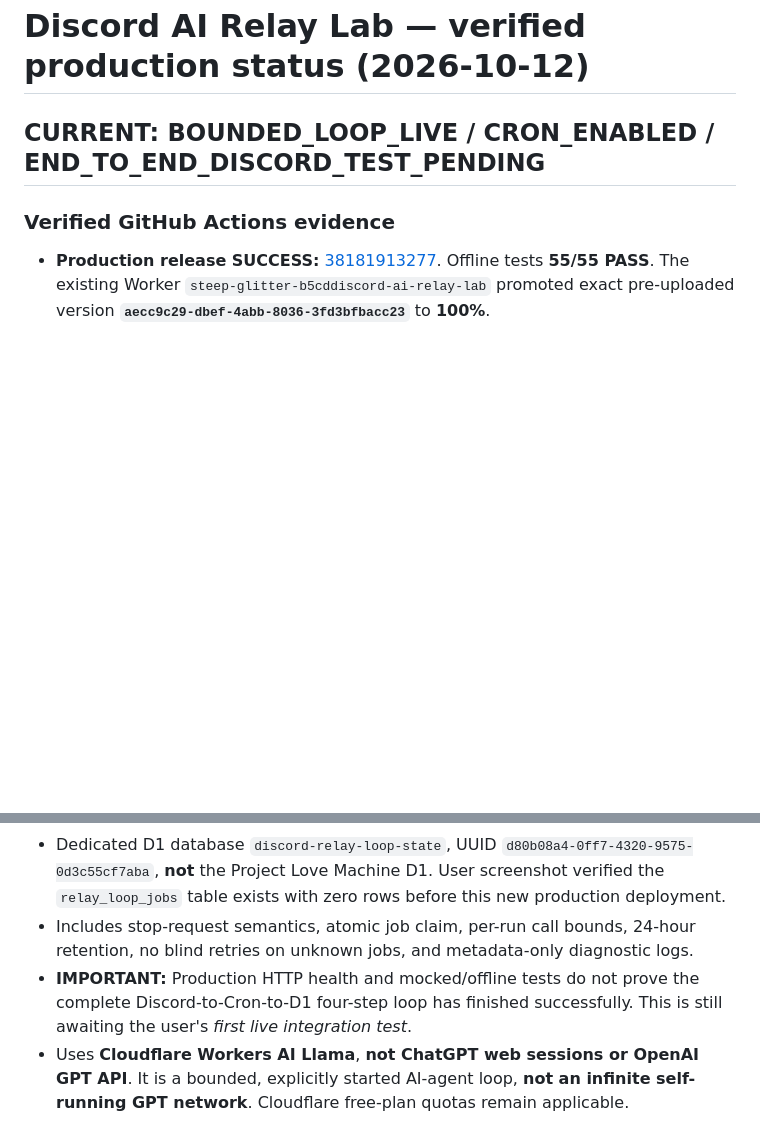
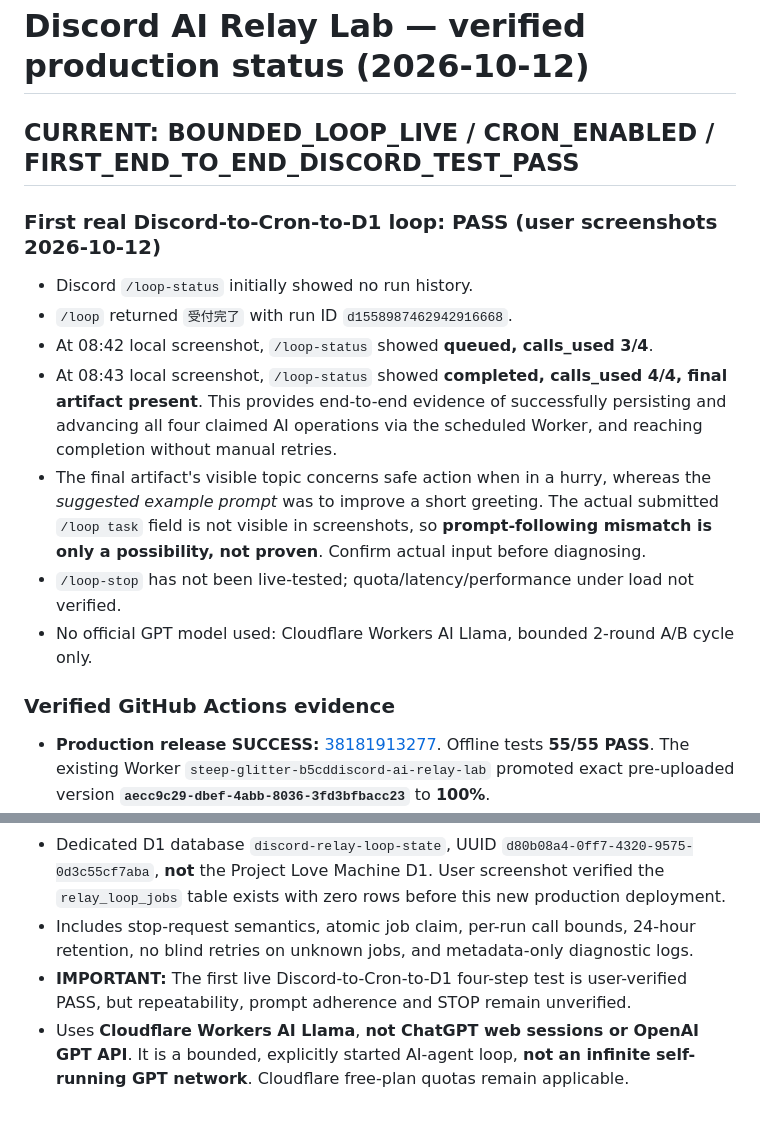
Before and after one commit to ikkinotako2-sketch/discord-gpt-relay-system, a Markdown page: STATUS.md, 2 parts joined by grey strips. GitHub-like rendering; blank space fills up the shorter version.

Commit message:
Record first completed 4/4 Discord loop run and distinguish correctness from prompt fidelity

```diff
--- a/STATUS.md
+++ b/STATUS.md
@@ -1,6 +1,16 @@
 # Discord AI Relay Lab — verified production status (2026-10-12)
 
-## CURRENT: BOUNDED_LOOP_LIVE / CRON_ENABLED / END_TO_END_DISCORD_TEST_PENDING
+## CURRENT: BOUNDED_LOOP_LIVE / CRON_ENABLED / FIRST_END_TO_END_DISCORD_TEST_PASS
+
+### First real Discord-to-Cron-to-D1 loop: PASS (user screenshots 2026-10-12)
+- Discord `/loop-status` initially showed no run history.
+- `/loop` returned `受付完了` with run ID `d1558987462942916668`.
+- At 08:42 local screenshot, `/loop-status` showed **queued, calls_used 3/4**.
+- At 08:43 local screenshot, `/loop-status` showed **completed, calls_used 4/4, final artifact present**. This provides end-to-end evidence of successfully persisting and advancing all four claimed AI operations via the scheduled Worker, and reaching completion without manual retries.
+- The final artifact's visible topic concerns safe action when in a hurry, whereas the *suggested example prompt* was to improve a short greeting. The actual submitted `/loop task` field is not visible in screenshots, so **prompt-following mismatch is only a possibility, not proven**. Confirm actual input before diagnosing.
+- `/loop-stop` has not been live-tested; quota/latency/performance under load not verified.
+- No official GPT model used: Cloudflare Workers AI Llama, bounded 2-round A/B cycle only.
+
 
 ### Verified GitHub Actions evidence
 - **Production release SUCCESS:** [38181913277](https://github.com/ikkinotako2-sketch/discord-gpt-relay-system/actions/runs/38181913277). Offline tests **55/55 PASS**. The existing Worker `steep-glitter-b5cddiscord-ai-relay-lab` promoted exact pre-uploaded version **`aecc9c29-dbef-4abb-8036-3fd3bfbacc23`** to **100%**.
@@ -16,7 +26,7 @@
 - Cloudflare Cron runs once per minute; at most one model call per scheduled invocation. It periodically checks D1 even when no work is queued, but **no AI inference call is made when idle**.
 - Dedicated D1 database `discord-relay-loop-state`, UUID `d80b08a4-0ff7-4320-9575-0d3c55cf7aba`, **not** the Project Love Machine D1. User screenshot verified the `relay_loop_jobs` table exists with zero rows before this new production deployment.
 - Includes stop-request semantics, atomic job claim, per-run call bounds, 24-hour retention, no blind retries on unknown jobs, and metadata-only diagnostic logs.
-- **IMPORTANT:** Production HTTP health and mocked/offline tests do not prove the complete Discord-to-Cron-to-D1 four-step loop has finished successfully. This is still awaiting the user's *first live integration test*.
+- **IMPORTANT:** The first live Discord-to-Cron-to-D1 four-step test is user-verified PASS, but repeatability, prompt adherence and STOP remain unverified.
 - Uses **Cloudflare Workers AI Llama**, **not ChatGPT web sessions or OpenAI GPT API**. It is a bounded, explicitly started AI-agent loop, **not an infinite self-running GPT network**. Cloudflare free-plan quotas remain applicable.
 
 ### Immediate user verification needed
```
